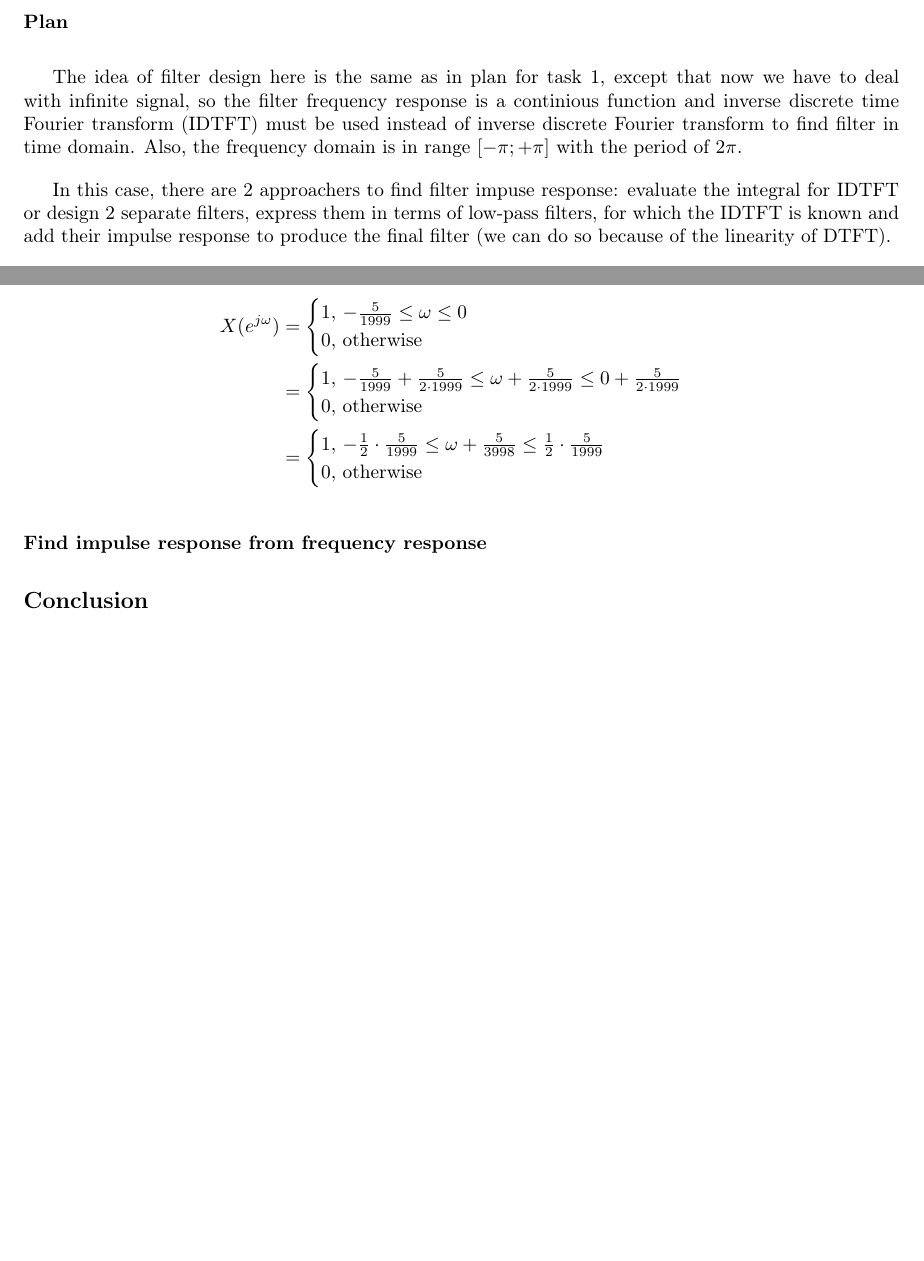
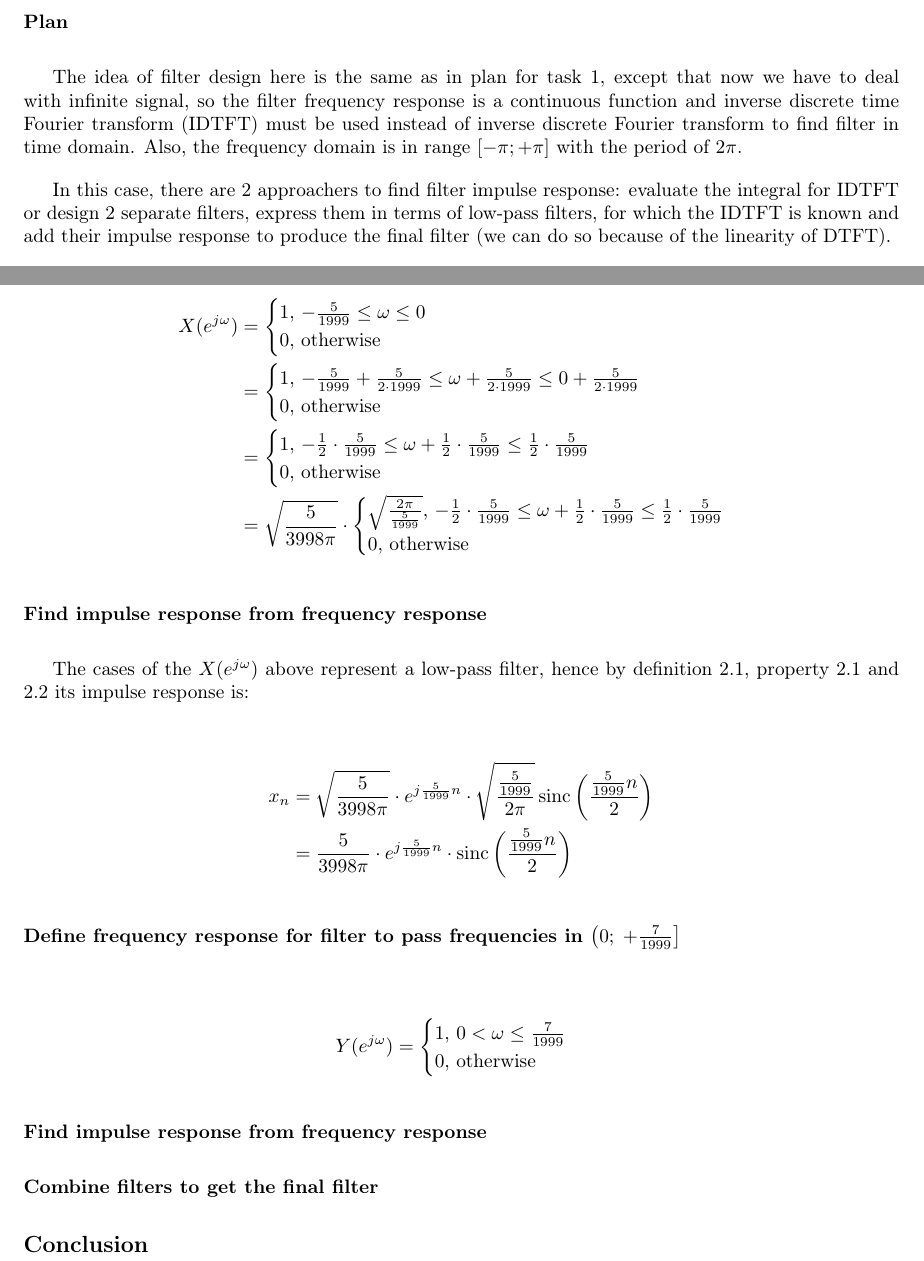
Before and after one commit to TymurLysenkoIU/dsp, a LaTeX document (final/TymurLysenko.tex): two parts of pages 3 and 4 of 4, joined at a grey line, cut so that both start at the same text, the shorter picture padded with empty space. Compiled offline with pdfLaTeX.

Commit message:
[WIP] Final: Task 2. Left filter part

```diff
--- a/final/TymurLysenko.tex
+++ b/final/TymurLysenko.tex
@@ -136,9 +136,9 @@ Design (according to your actual variant) an ideal low-pass filter to process in
 
 \subsubsection*{Plan}
 
-The idea of filter design here is the same as in \hyperref[subsub:task_1_plan]{plan for task 1}, except that now we have to deal with infinite signal, so the filter frequency response is a continious function and inverse discrete time Fourier transform (IDTFT) must be used instead of inverse discrete Fourier transform to find filter in time domain. Also, the frequency domain is in range $\left[ -\pi; + \pi \right]$ with the period of $2 \pi$.
+The idea of filter design here is the same as in \hyperref[subsub:task_1_plan]{plan for task 1}, except that now we have to deal with infinite signal, so the filter frequency response is a continuous function and inverse discrete time Fourier transform (IDTFT) must be used instead of inverse discrete Fourier transform to find filter in time domain. Also, the frequency domain is in range $\left[ -\pi; + \pi \right]$ with the period of $2 \pi$.
 
-In this case, there are 2 approachers to find filter impuse response: evaluate the integral for IDTFT or design 2 separate filters, express them in terms of low-pass filters, for which the IDTFT is known and add their impulse response to produce the final filter (we can do so because of the linearity of DTFT).
+In this case, there are 2 approachers to find filter impulse response: evaluate the integral for IDTFT or design 2 separate filters, express them in terms of low-pass filters, for which the IDTFT is known and add their impulse response to produce the final filter (we can do so because of the linearity of DTFT).
 
 For this solution the second approach is chosen.
 
@@ -194,13 +194,49 @@ For this solution the second approach is chosen.
                          0, \, \text{otherwise}
                        \end{cases} \\
                     &= \begin{cases}
-                         1, \, - \frac{1}{2} \cdot \frac{5}{1999} \leq \omega + \frac{5}{3998} \leq \frac{1}{2} \cdot \frac{5}{1999} \\
+                         1, \, - \frac{1}{2} \cdot \frac{5}{1999} \leq \omega + \frac{1}{2} \cdot \frac{5}{1999} \leq \frac{1}{2} \cdot \frac{5}{1999} \\
+                         0, \, \text{otherwise}
+                       \end{cases} \\
+                    &= \sqrt{\frac{5}{3998 \pi}} \cdot
+                       \begin{cases}
+                         \sqrt{\frac{2 \pi}{\frac{5}{1999}}}, \, - \frac{1}{2} \cdot \frac{5}{1999} \leq \omega + \frac{1}{2} \cdot \frac{5}{1999} \leq \frac{1}{2} \cdot \frac{5}{1999} \\
                          0, \, \text{otherwise}
                        \end{cases}
   \end{split}
 \end{equation*}
 
 \subsubsection*{Find impulse response from frequency response}
+
+The cases of the $X(e^{j \omega})$ above represent a low-pass filter, hence by definition \ref{def:low_pass}, property \ref{prop:dtft_lin} and \ref{prop:dtft_freq_shift} its impulse response is:
+
+\begin{equation*}
+  \begin{split}
+    x_n &= \sqrt{\frac{5}{3998 \pi}} \cdot e^{j \frac{5}{1999} n} \cdot \sqrt{\frac{\frac{5}{1999}}{2 \pi}} \sinc \left( \frac{\frac{5}{1999} n} {2} \right) \\
+        &= \frac{5}{3998 \pi} \cdot e^{j \frac{5}{1999} n} \cdot \sinc \left( \frac{\frac{5}{1999} n} {2} \right)
+  \end{split}
+\end{equation*}
+
+\subsubsection*{Define frequency response for filter to pass frequencies in $\left( 0; \; +\frac{7}{1999} \right]$}
+
+\begin{equation*}
+  \begin{split}
+    Y(e^{j \omega}) &= \begin{cases}
+                         1, \, 0 < \omega \leq \frac{7}{1999} \\
+                         0, \, \text{otherwise}
+                       \end{cases} \\
+                    %  TODO
+                    % &= \begin{cases}
+                    %      1, \, 0 < \omega \leq \frac{7}{1999} \\
+                    %      0, \, \text{otherwise}
+                    %    \end{cases}
+  \end{split}
+\end{equation*}
+
+\subsubsection*{Find impulse response from frequency response}
+
+% TODO
+
+\subsubsection*{Combine filters to get the final filter}
 
 % TODO
 
```
Also changed, not shown: final/TymurLysenko.tex (4 more changed lines).
